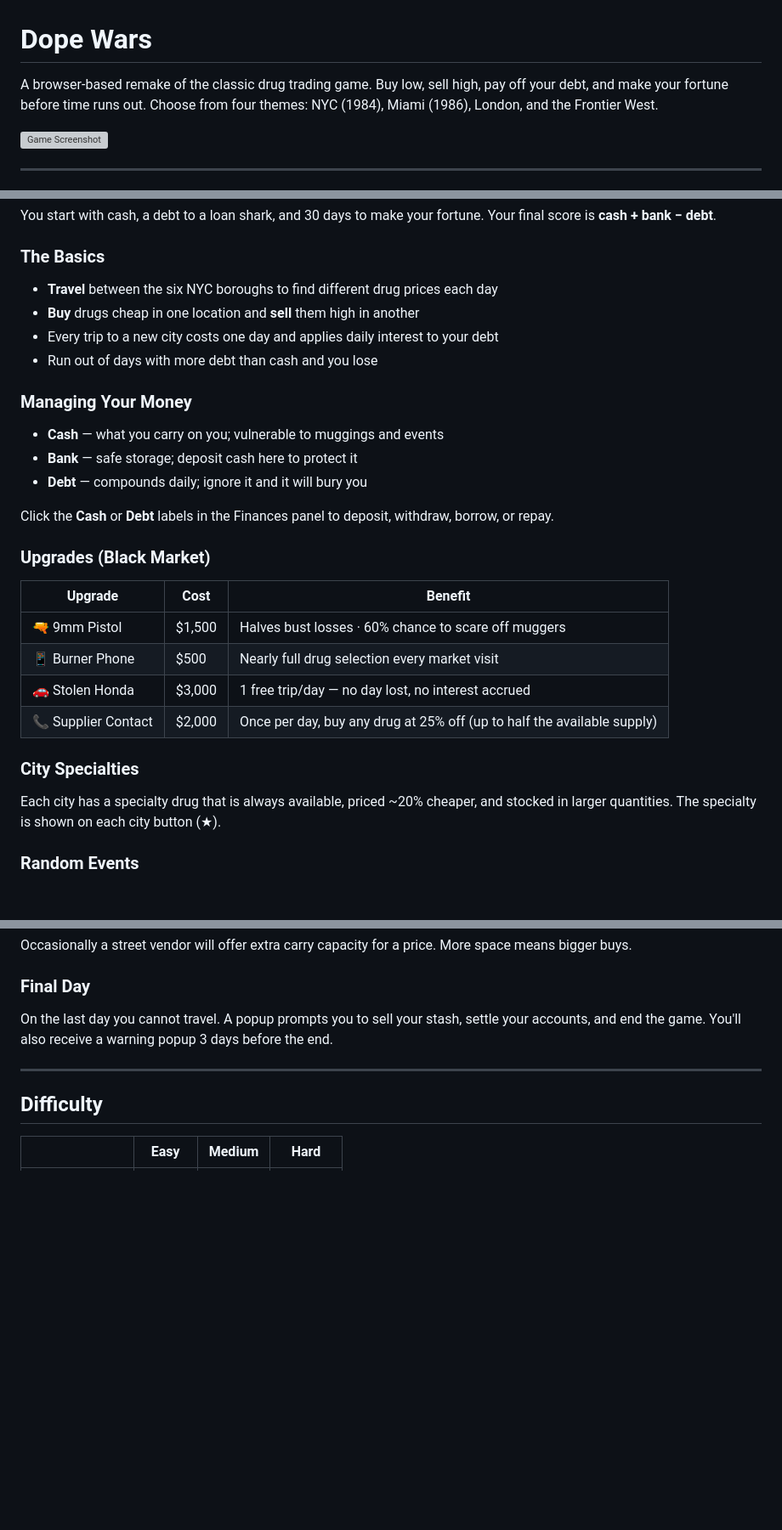
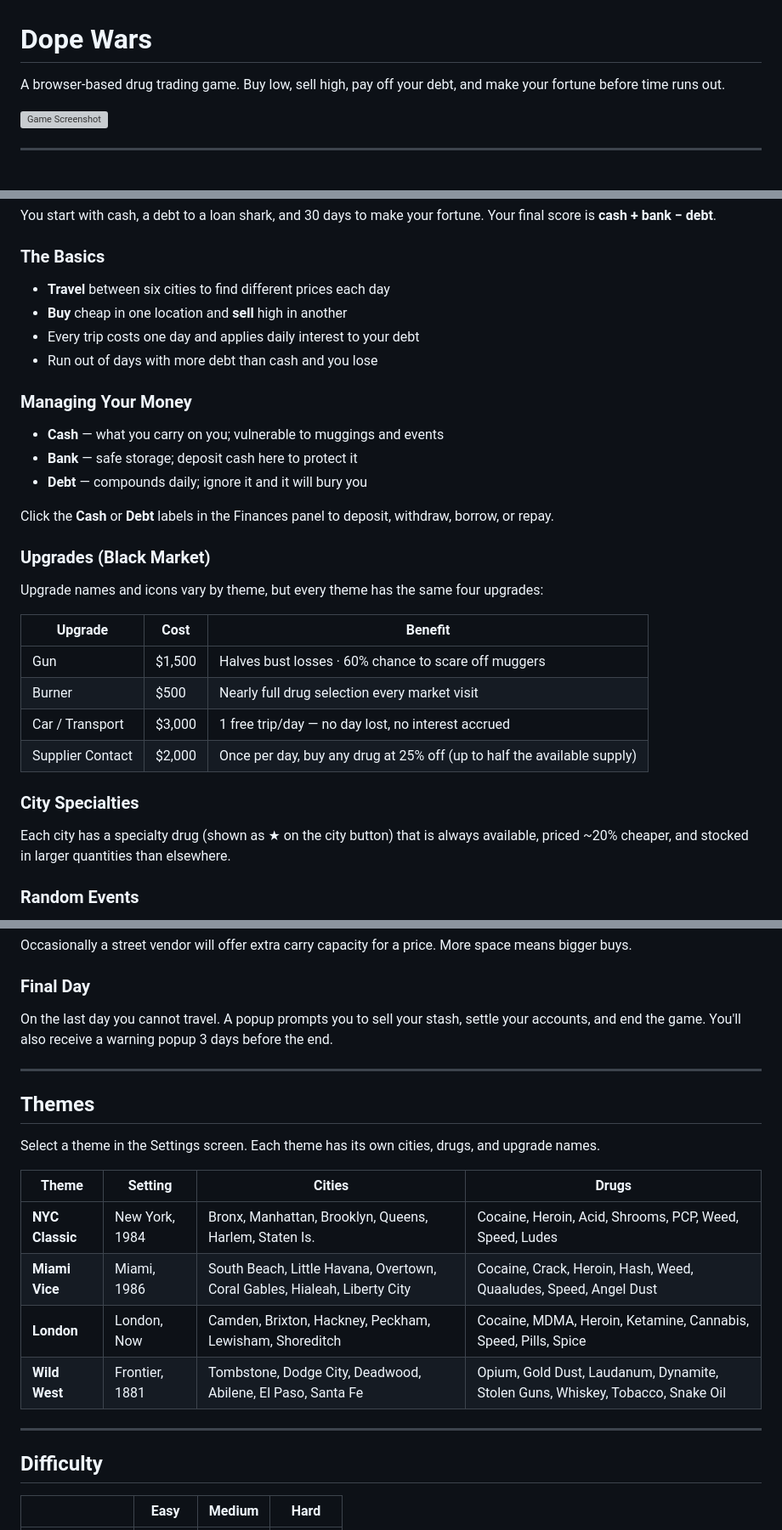
Before and after one commit to gizmo2222/dopewars, a Markdown page: README.md, 3 parts joined by grey strips. Shown at 85% size. GitHub-like rendering; blank space fills up the shorter version; grey boxes are pictures that could not be loaded.

```diff
--- a/README.md
+++ b/README.md
@@ -1,6 +1,6 @@
 # Dope Wars
 
-A browser-based remake of the classic drug trading game. Buy low, sell high, pay off your debt, and make your fortune before time runs out. Choose from four themes: NYC (1984), Miami (1986), London, and the Frontier West.
+A browser-based drug trading game. Buy low, sell high, pay off your debt, and make your fortune before time runs out.
 
 ![Game Screenshot](https://via.placeholder.com/800x400/0a0a0a/e8c840?text=DOPE+WARS)
 
@@ -18,9 +18,9 @@ You start with cash, a debt to a loan shark, and 30 days to make your fortune. Y
 
 ### The Basics
 
-- **Travel** between the six NYC boroughs to find different drug prices each day
-- **Buy** drugs cheap in one location and **sell** them high in another
-- Every trip to a new city costs one day and applies daily interest to your debt
+- **Travel** between six cities to find different prices each day
+- **Buy** cheap in one location and **sell** high in another
+- Every trip costs one day and applies daily interest to your debt
 - Run out of days with more debt than cash and you lose
 
 ### Managing Your Money
@@ -33,16 +33,18 @@ Click the **Cash** or **Debt** labels in the Finances panel to deposit, withdraw
 
 ### Upgrades (Black Market)
 
+Upgrade names and icons vary by theme, but every theme has the same four upgrades:
+
 | Upgrade | Cost | Benefit |
 |---|---|---|
-| 🔫 9mm Pistol | $1,500 | Halves bust losses · 60% chance to scare off muggers |
-| 📱 Burner Phone | $500 | Nearly full drug selection every market visit |
-| 🚗 Stolen Honda | $3,000 | 1 free trip/day — no day lost, no interest accrued |
-| 📞 Supplier Contact | $2,000 | Once per day, buy any drug at 25% off (up to half the available supply) |
+| Gun | $1,500 | Halves bust losses · 60% chance to scare off muggers |
+| Burner | $500 | Nearly full drug selection every market visit |
+| Car / Transport | $3,000 | 1 free trip/day — no day lost, no interest accrued |
+| Supplier Contact | $2,000 | Once per day, buy any drug at 25% off (up to half the available supply) |
 
 ### City Specialties
 
-Each city has a specialty drug that is always available, priced ~20% cheaper, and stocked in larger quantities. The specialty is shown on each city button (★).
+Each city has a specialty drug (shown as ★ on the city button) that is always available, priced ~20% cheaper, and stocked in larger quantities than elsewhere.
 
 ### Random Events
 
@@ -69,6 +71,19 @@ On the last day you cannot travel. A popup prompts you to sell your stash, settl
 
 ---
 
+## Themes
+
+Select a theme in the Settings screen. Each theme has its own cities, drugs, and upgrade names.
+
+| Theme | Setting | Cities | Drugs |
+|---|---|---|---|
+| **NYC Classic** | New York, 1984 | Bronx, Manhattan, Brooklyn, Queens, Harlem, Staten Is. | Cocaine, Heroin, Acid, Shrooms, PCP, Weed, Speed, Ludes |
+| **Miami Vice** | Miami, 1986 | South Beach, Little Havana, Overtown, Coral Gables, Hialeah, Liberty City | Cocaine, Crack, Heroin, Hash, Weed, Quaaludes, Speed, Angel Dust |
+| **London** | London, Now | Camden, Brixton, Hackney, Peckham, Lewisham, Shoreditch | Cocaine, MDMA, Heroin, Ketamine, Cannabis, Speed, Pills, Spice |
+| **Wild West** | Frontier, 1881 | Tombstone, Dodge City, Deadwood, Abilene, El Paso, Santa Fe | Opium, Gold Dust, Laudanum, Dynamite, Stolen Guns, Whiskey, Tobacco, Snake Oil |
+
+---
+
 ## Difficulty
 
 | | Easy | Medium | Hard |
```
Also changed, not shown: other parts of README.md (+1 -51 lines).
